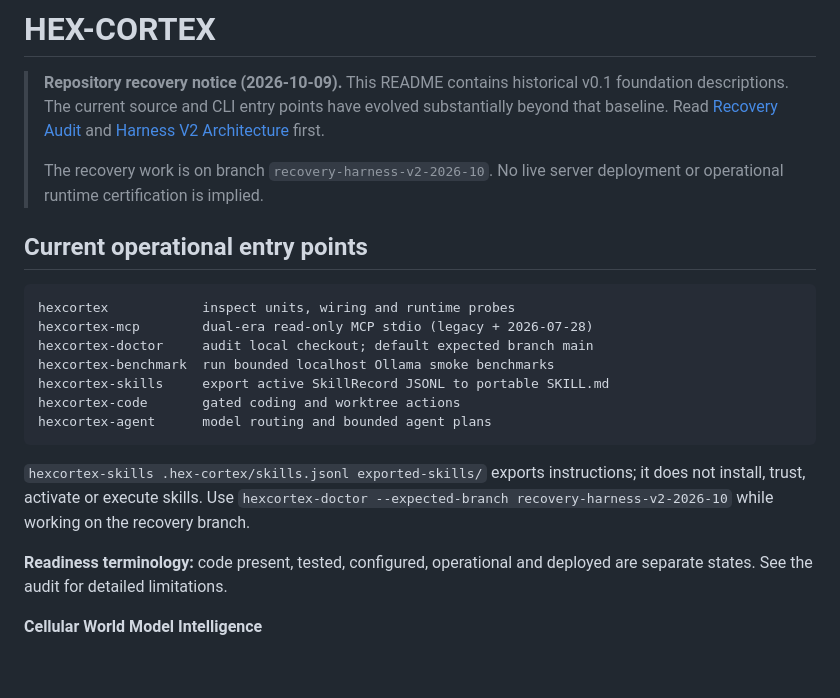
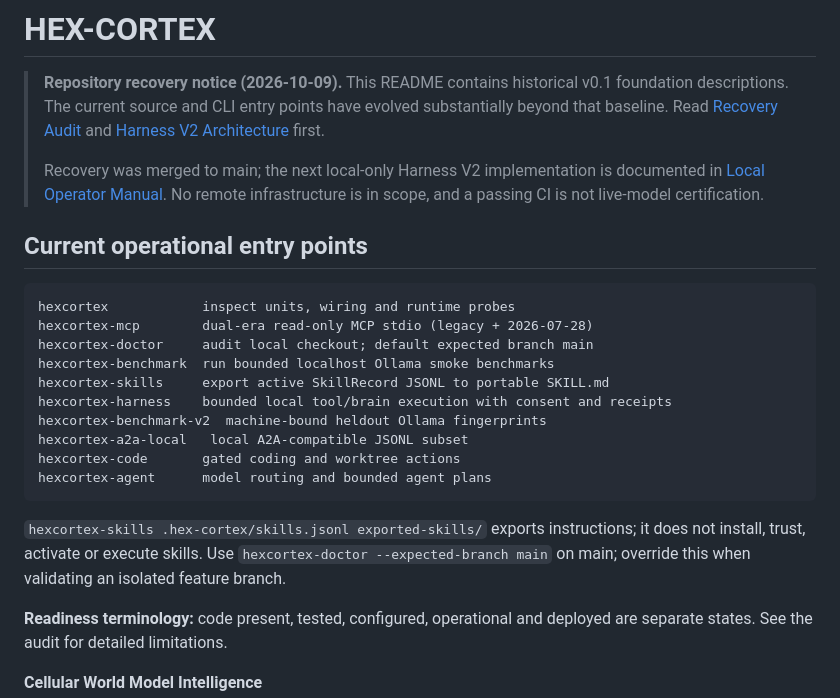
Before and after one commit to 2spi93/HEX-CORTEX, a Markdown page: README.md, the part around the change. GitHub-like rendering; blank space fills up the shorter version.

Commit message:
docs(readme): local-only V2 entry points and updated recovery status

````diff
--- a/README.md
+++ b/README.md
@@ -6,8 +6,9 @@
 > [Recovery Audit](docs/RECOVERY_AUDIT_2026_10.md) and
 > [Harness V2 Architecture](docs/HARNESS_V2_ARCHITECTURE.md) first.
 >
-> The recovery work is on branch `recovery-harness-v2-2026-10`.
-> No live server deployment or operational runtime certification is implied.
+> Recovery was merged to main; the next local-only Harness V2 implementation is
+> documented in [Local Operator Manual](docs/LOCAL_HARNESS_V2_OPERATOR.md).
+> No remote infrastructure is in scope, and a passing CI is not live-model certification.
 
 ## Current operational entry points
 
@@ -17,14 +18,17 @@ hexcortex-mcp        dual-era read-only MCP stdio (legacy + 2026-07-28)
 hexcortex-doctor     audit local checkout; default expected branch main
 hexcortex-benchmark  run bounded localhost Ollama smoke benchmarks
 hexcortex-skills     export active SkillRecord JSONL to portable SKILL.md
+hexcortex-harness    bounded local tool/brain execution with consent and receipts
+hexcortex-benchmark-v2  machine-bound heldout Ollama fingerprints
+hexcortex-a2a-local   local A2A-compatible JSONL subset
 hexcortex-code       gated coding and worktree actions
 hexcortex-agent      model routing and bounded agent plans
 ```
 
 `hexcortex-skills .hex-cortex/skills.jsonl exported-skills/` exports
 instructions; it does not install, trust, activate or execute skills.
-Use `hexcortex-doctor --expected-branch recovery-harness-v2-2026-10`
-while working on the recovery branch.
+Use `hexcortex-doctor --expected-branch main` on main; override this when
+validating an isolated feature branch.
 
 **Readiness terminology:** code present, tested, configured, operational
 and deployed are separate states. See the audit for detailed limitations.
````
